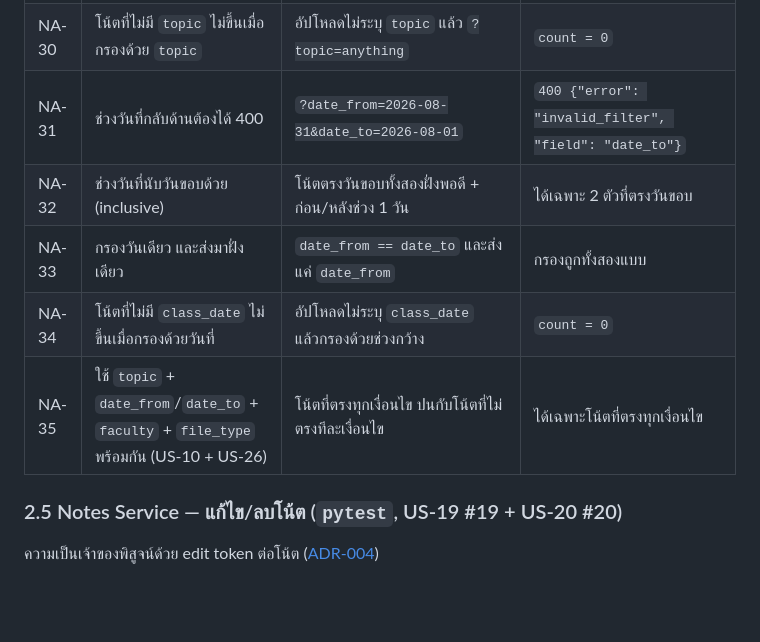
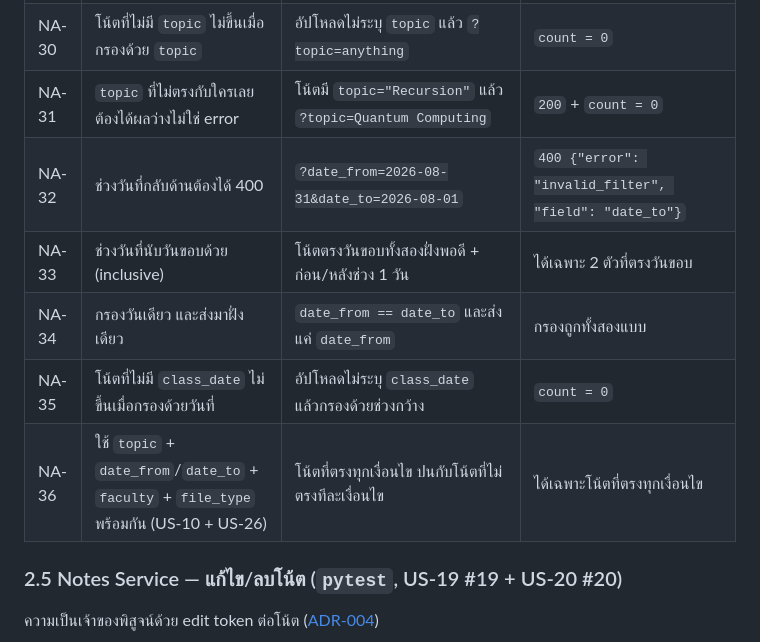
Before and after one commit to Software-Engineering-Concepts-2026/se-sec2-team-05, a Markdown page: docs/testing/readme.md, the part around the change. GitHub-like rendering; blank space fills up the shorter version.

Commit message:
docs(testing): update test plan

```diff
--- a/docs/testing/readme.md
+++ b/docs/testing/readme.md
@@ -96,11 +96,12 @@ Stats Service ที่คืน mock data กับ prototype ฝั่ง fron
 | NA-28 | `topic` กรองแยกจาก `q` | `?topic=Tree` โดยชื่อวิชามีคำว่า Tree แต่ `topic` ไม่มี | `count = 0` |
 | NA-29 | `topic` escape wildcard ของ SQL | `?topic=50%` โดยมีโน้ต `topic` เป็น `50%` และ `Recursion` | เจอเฉพาะโน้ตที่ `topic` เป็น `50%` จริง ไม่ใช่ทุกโน้ต |
 | NA-30 | โน้ตที่ไม่มี `topic` ไม่ขึ้นเมื่อกรองด้วย `topic` | อัปโหลดไม่ระบุ `topic` แล้ว `?topic=anything` | `count = 0` |
-| NA-31 | ช่วงวันที่กลับด้านต้องได้ 400 | `?date_from=2026-08-31&date_to=2026-08-01` | `400 {"error": "invalid_filter", "field": "date_to"}` |
-| NA-32 | ช่วงวันที่นับวันขอบด้วย (inclusive) | โน้ตตรงวันขอบทั้งสองฝั่งพอดี + ก่อน/หลังช่วง 1 วัน | ได้เฉพาะ 2 ตัวที่ตรงวันขอบ |
-| NA-33 | กรองวันเดียว และส่งมาฝั่งเดียว | `date_from == date_to` และส่งแค่ `date_from` | กรองถูกทั้งสองแบบ |
-| NA-34 | โน้ตที่ไม่มี `class_date` ไม่ขึ้นเมื่อกรองด้วยวันที่ | อัปโหลดไม่ระบุ `class_date` แล้วกรองด้วยช่วงกว้าง | `count = 0` |
-| NA-35 | ใช้ `topic` + `date_from`/`date_to` + `faculty` + `file_type` พร้อมกัน (US-10 + US-26) | โน้ตที่ตรงทุกเงื่อนไข ปนกับโน้ตที่ไม่ตรงทีละเงื่อนไข | ได้เฉพาะโน้ตที่ตรงทุกเงื่อนไข |
+| NA-31 | `topic` ที่ไม่ตรงกับใครเลยต้องได้ผลว่างไม่ใช่ error | โน้ตมี `topic="Recursion"` แล้ว `?topic=Quantum Computing` | `200` + `count = 0` |
+| NA-32 | ช่วงวันที่กลับด้านต้องได้ 400 | `?date_from=2026-08-31&date_to=2026-08-01` | `400 {"error": "invalid_filter", "field": "date_to"}` |
+| NA-33 | ช่วงวันที่นับวันขอบด้วย (inclusive) | โน้ตตรงวันขอบทั้งสองฝั่งพอดี + ก่อน/หลังช่วง 1 วัน | ได้เฉพาะ 2 ตัวที่ตรงวันขอบ |
+| NA-34 | กรองวันเดียว และส่งมาฝั่งเดียว | `date_from == date_to` และส่งแค่ `date_from` | กรองถูกทั้งสองแบบ |
+| NA-35 | โน้ตที่ไม่มี `class_date` ไม่ขึ้นเมื่อกรองด้วยวันที่ | อัปโหลดไม่ระบุ `class_date` แล้วกรองด้วยช่วงกว้าง | `count = 0` |
+| NA-36 | ใช้ `topic` + `date_from`/`date_to` + `faculty` + `file_type` พร้อมกัน (US-10 + US-26) | โน้ตที่ตรงทุกเงื่อนไข ปนกับโน้ตที่ไม่ตรงทีละเงื่อนไข | ได้เฉพาะโน้ตที่ตรงทุกเงื่อนไข |
 
 ### 2.5 Notes Service — แก้ไข/ลบโน้ต (`pytest`, US-19 #19 + US-20 #20)
 
```
